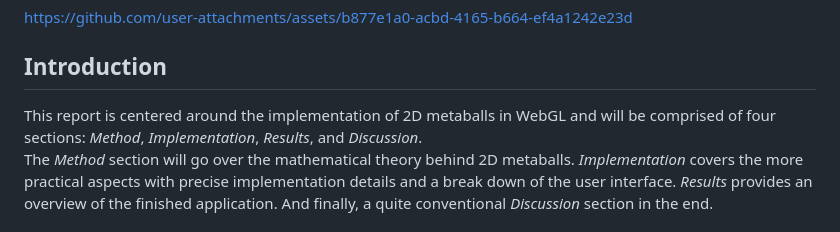
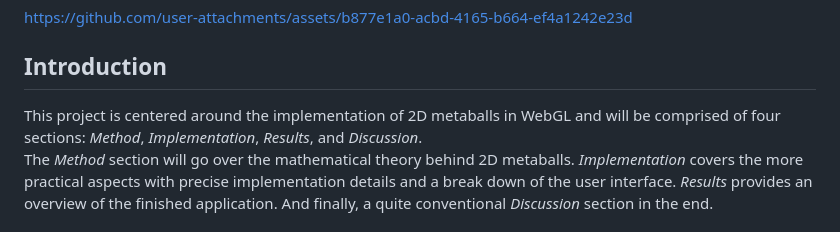
Before and after one commit to Jako-K/metaballs-2D, a Markdown page: README.md, the part around the change. Rendered like a GitHub page.

```diff
--- a/README.md
+++ b/README.md
@@ -8,7 +8,7 @@ https://github.com/user-attachments/assets/b877e1a0-acbd-4165-b664-ef4a1242e23d
 
 ## Introduction
 
-This report is centered around the implementation of 2D metaballs in WebGL and will be comprised of four sections: *Method*, *Implementation*, *Results*, and *Discussion*.
+This project is centered around the implementation of 2D metaballs in WebGL and will be comprised of four sections: *Method*, *Implementation*, *Results*, and *Discussion*.
 The *Method* section will go over the mathematical theory behind 2D metaballs. *Implementation* covers the more practical aspects with precise implementation details and a break down of the user interface. *Results* provides an overview of the finished application. And finally, a quite conventional *Discussion* section in the end.
 
 ## Method
```
